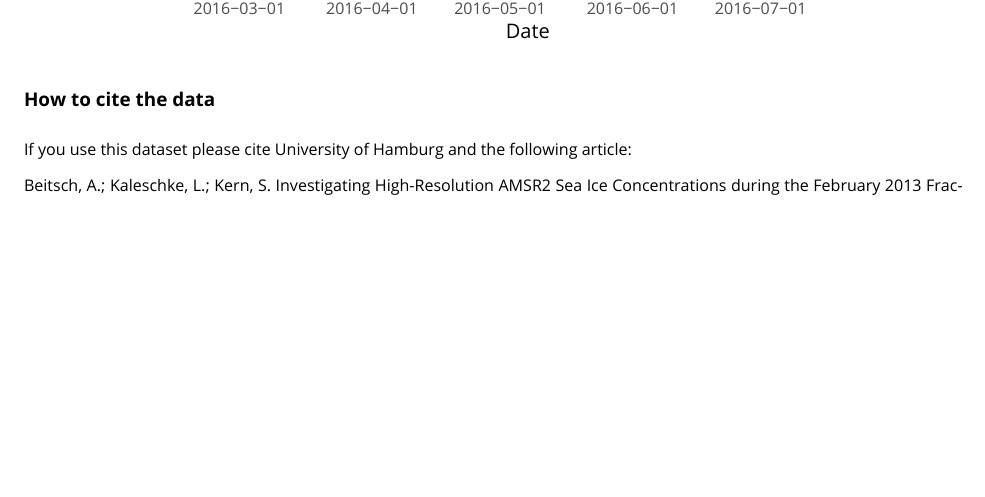
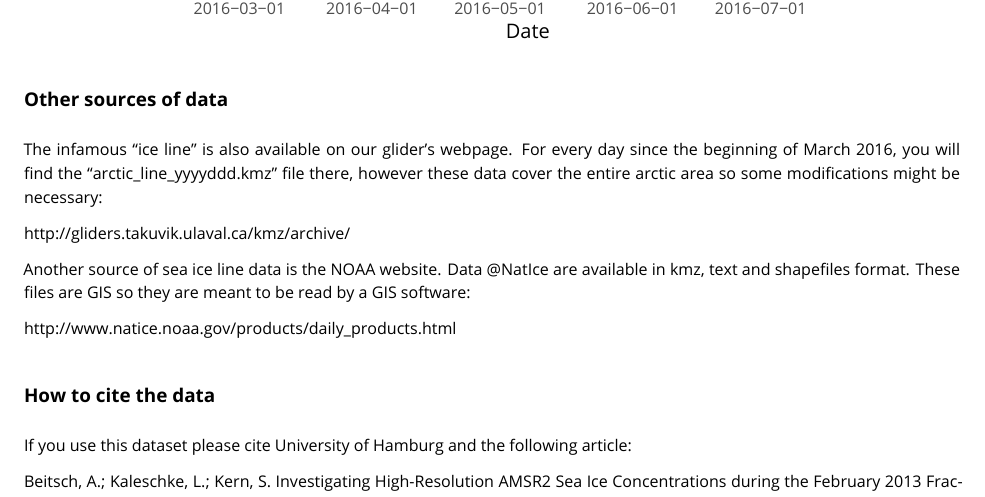
Before and after one commit to PMassicotte/green-edge, an R Markdown document (reports/ice_concentration/README.Rmd): part of page 2 of 2, cut so that both start at the same text, the shorter picture padded with empty space. The pictures show the output file reports/ice_concentration/README.pdf that the author committed with the source.

Commit message:
update README ice history (Flavienne input)

````diff
--- a/reports/ice_concentration/README.Rmd
+++ b/reports/ice_concentration/README.Rmd
@@ -69,6 +69,15 @@ df2 %>%
 
 ```
 
+## Other sources of data
+
+The infamous "ice line" is also available on our glider's webpage. For every day since the beginning of March 2016, you will find the "arctic_line_yyyyddd.kmz" file there, however these data cover the entire arctic area so some modifications might be necessary:
+
+http://gliders.takuvik.ulaval.ca/kmz/archive/
+
+Another source of sea ice line data is the NOAA website. Data @NatIce are available in kmz, text and shapefiles format. These files are GIS so they are meant to be read by a GIS software:
+
+http://www.natice.noaa.gov/products/daily_products.html
 
 ## How to cite the data
 
````
Also changed, not shown: reports/ice_concentration/README.pdf.
